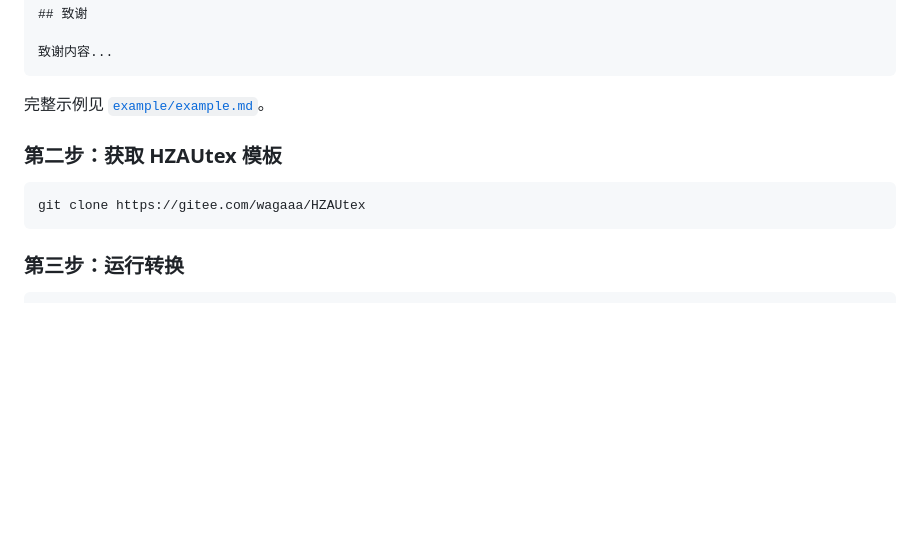
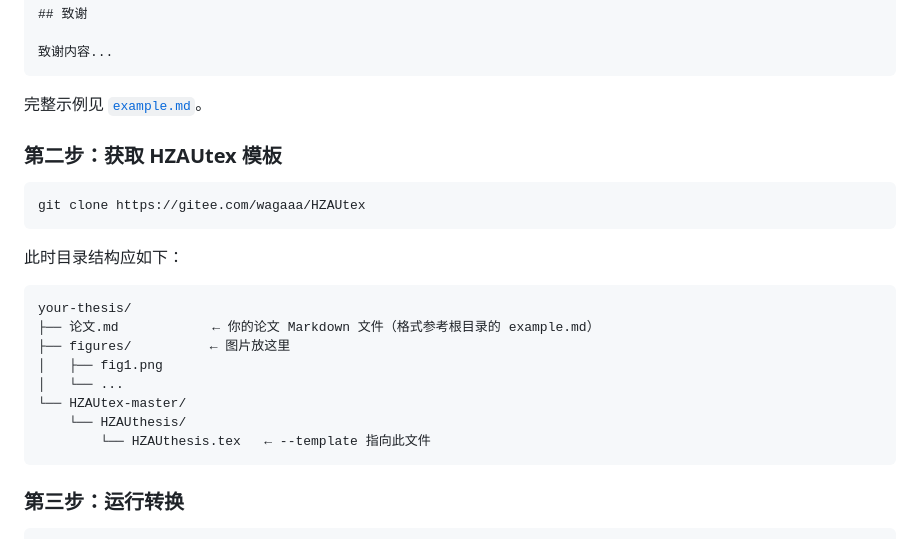
Before and after one commit to 01Elaine/md2hzau, a Markdown page: README.md, the part around the change. GitHub-like rendering; blank space fills up the shorter version.

````diff
--- a/README.md
+++ b/README.md
@@ -51,12 +51,25 @@ Abstract text...
 致谢内容...
 ```
 
-完整示例见 [`example/example.md`](example/example.md)。
+完整示例见 [`example.md`](example.md)。
 
 ### 第二步：获取 HZAUtex 模板
 
 ```bash
 git clone https://gitee.com/wagaaa/HZAUtex
+```
+
+此时目录结构应如下：
+
+```
+your-thesis/
+├── 论文.md            ← 你的论文 Markdown 文件（格式参考根目录的 example.md）
+├── figures/          ← 图片放这里
+│   ├── fig1.png
+│   └── ...
+└── HZAUtex-master/
+    └── HZAUthesis/
+        └── HZAUthesis.tex   ← --template 指向此文件
 ```
 
 ### 第三步：运行转换
````
Also changed, not shown: example.md (renamed from example/example.md), figures/fig_architecture.png (added), figures/fig_results.png (added), 2 other files.
